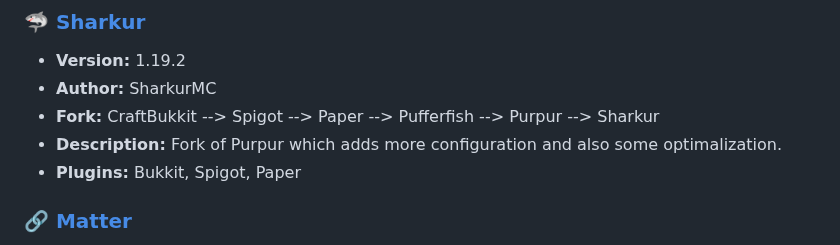
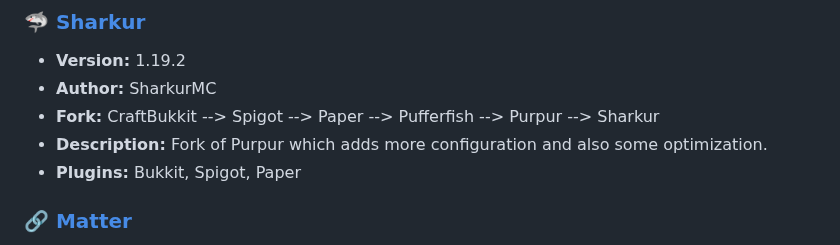
Before and after one commit to LeStegii/server-software, a Markdown page: java/PLUGINS.md, the part around the change. GitHub-like rendering.

Commit message:
Typo error on PLUGINS.md

```diff
--- a/java/PLUGINS.md
+++ b/java/PLUGINS.md
@@ -84,7 +84,7 @@ This list contains Minecraft Java plugins server softwares.
 - **Version:** 1.19.2
 - **Author:** SharkurMC
 - **Fork:** CraftBukkit --> Spigot --> Paper --> Pufferfish --> Purpur --> Sharkur
-- **Description:** Fork of Purpur which adds more configuration and also some optimalization.
+- **Description:** Fork of Purpur which adds more configuration and also some optimization.
 - **Plugins:** Bukkit, Spigot, Paper
 
 ### [🔗 Matter](https://github.com/plasmoapp/matter/)
```
